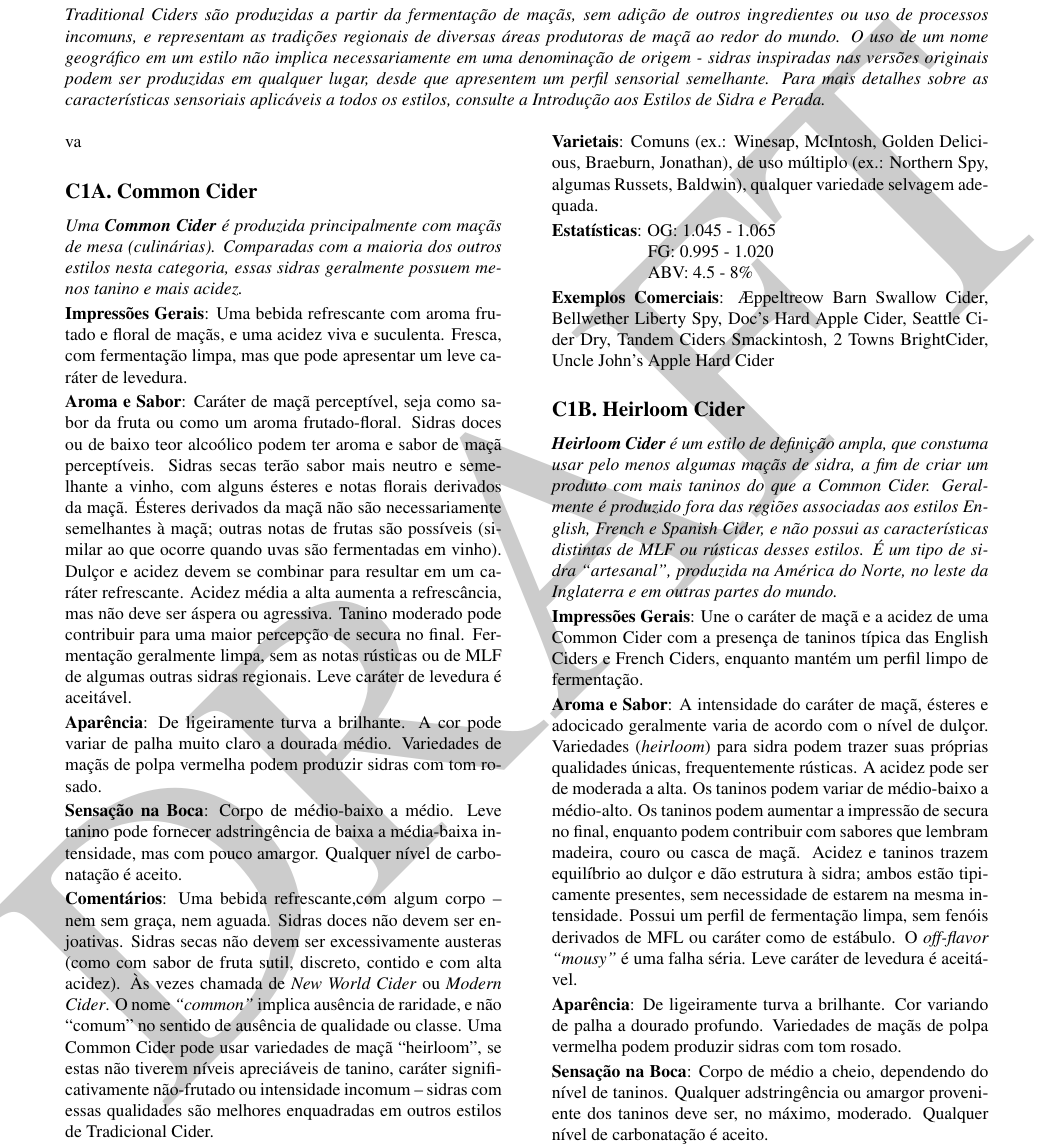
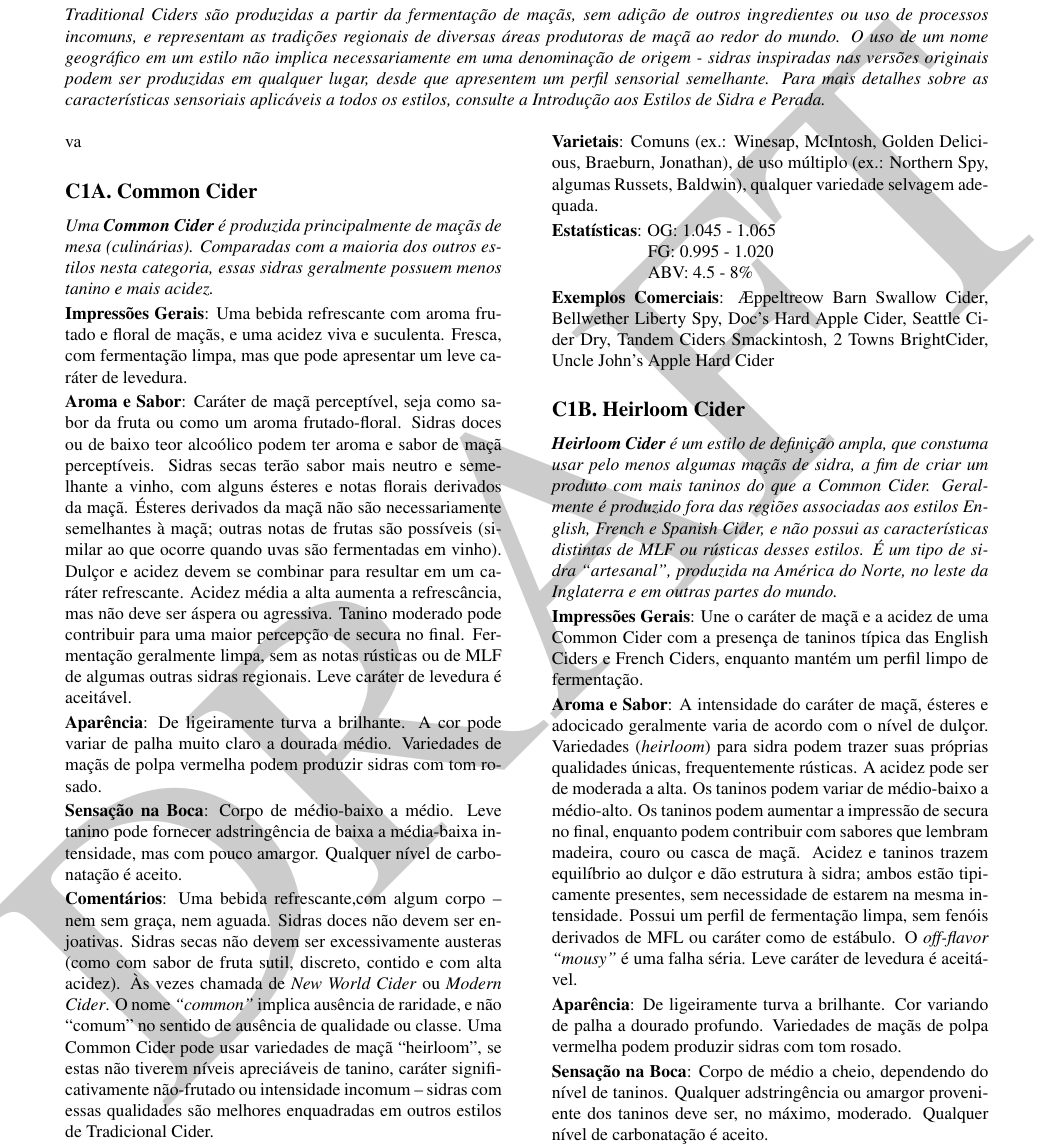
Before and after one commit to bjcp-brasil/cider-guidelines-2025-pt-br, a LaTeX document (main.tex, which reads c1-traditional-cider/c1-a-common-cider.tex): part of page 6 of 14, cut so that both start at the same text. Compiled offline with pdfLaTeX.

Commit message:
Update c1-a-common-cider.tex

```diff
--- a/c1-traditional-cider/c1-a-common-cider.tex
+++ b/c1-traditional-cider/c1-a-common-cider.tex
@@ -2,7 +2,7 @@ va\phantomsection
 \subsection*{C1A. Common Cider}
 \addcontentsline{toc}{subsection}{C1A. Common Cider}
 
-\textit{Uma \textbf{Common Cider} é produzida principalmente com maçãs de mesa (culinárias). Comparadas com a maioria dos outros estilos nesta categoria, essas sidras geralmente possuem menos tanino e mais acidez.}
+\textit{Uma \textbf{Common Cider} é produzida principalmente de maçãs de mesa (culinárias). Comparadas com a maioria dos outros estilos nesta categoria, essas sidras geralmente possuem menos tanino e mais acidez.}
 
 \textbf{Impressões Gerais}: Uma bebida refrescante com aroma frutado e floral de maçãs, e uma acidez viva e suculenta. Fresca, com fermentação limpa, mas que pode apresentar um leve caráter de levedura.
 
```
